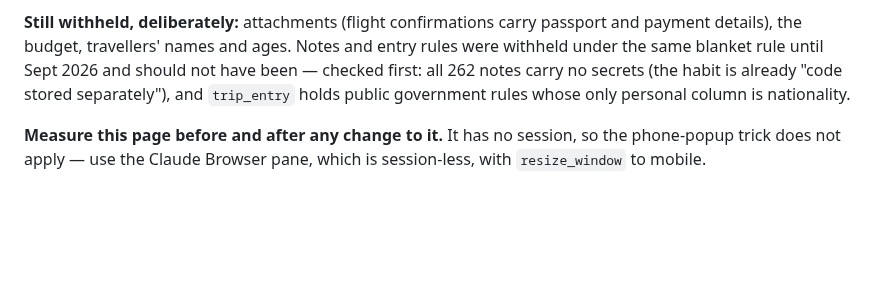
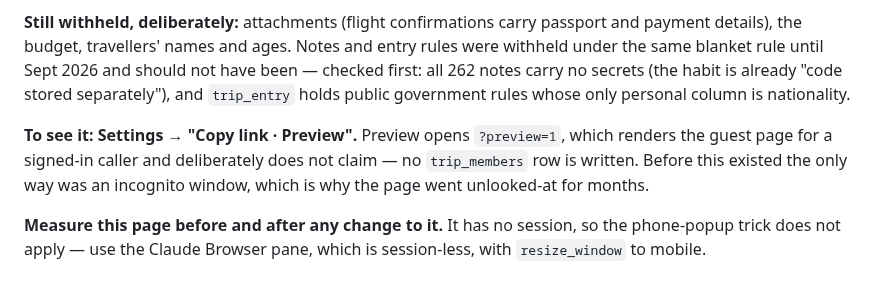
Before and after one commit to bdirenfeld/roam, a Markdown page: CLAUDE.md, the part around the change. GitHub-like rendering; blank space fills up the shorter version.

Commit message:
Note how to actually look at the shared page
Co-Authored-By: Claude Opus 5 <noreply@anthropic.com>

```diff
--- a/CLAUDE.md
+++ b/CLAUDE.md
@@ -777,6 +777,11 @@ not have been — checked first: all 262 notes carry no secrets (the habit is
 already "code stored separately"), and `trip_entry` holds public government
 rules whose only personal column is nationality.
 
+**To see it: Settings → "Copy link · Preview".** Preview opens `?preview=1`,
+which renders the guest page for a signed-in caller and deliberately does not
+claim — no `trip_members` row is written. Before this existed the only way was
+an incognito window, which is why the page went unlooked-at for months.
+
 **Measure this page before and after any change to it.** It has no session, so
 the phone-popup trick does not apply — use the Claude Browser pane, which is
 session-less, with `resize_window` to mobile.
```
